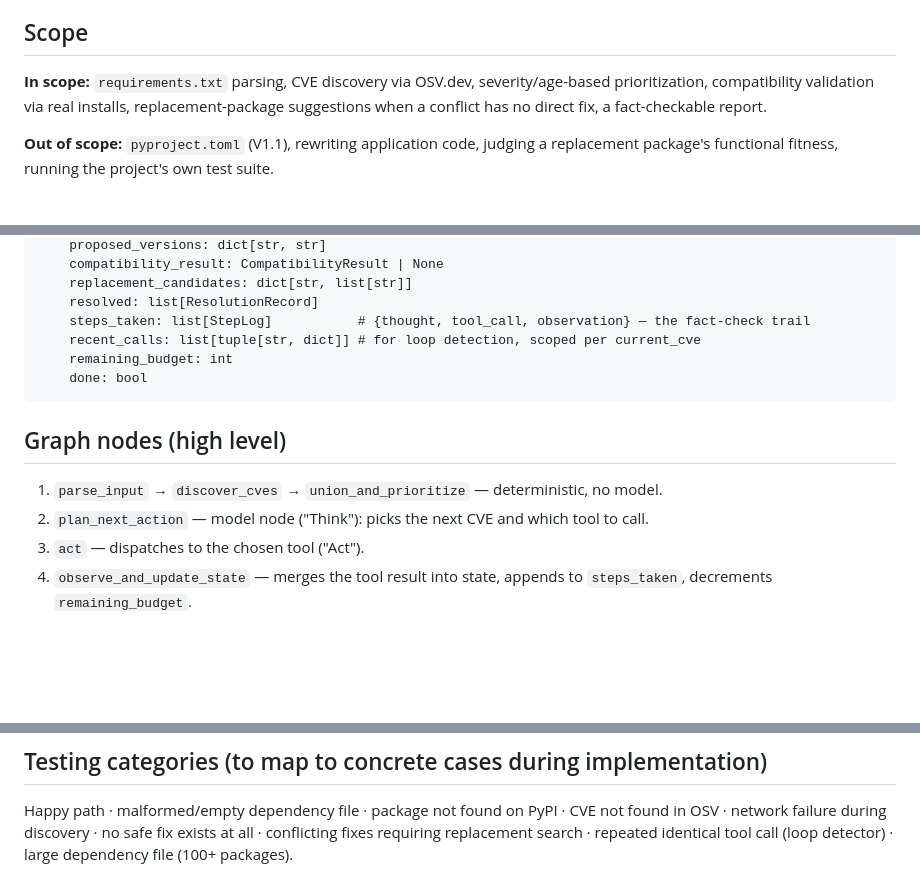
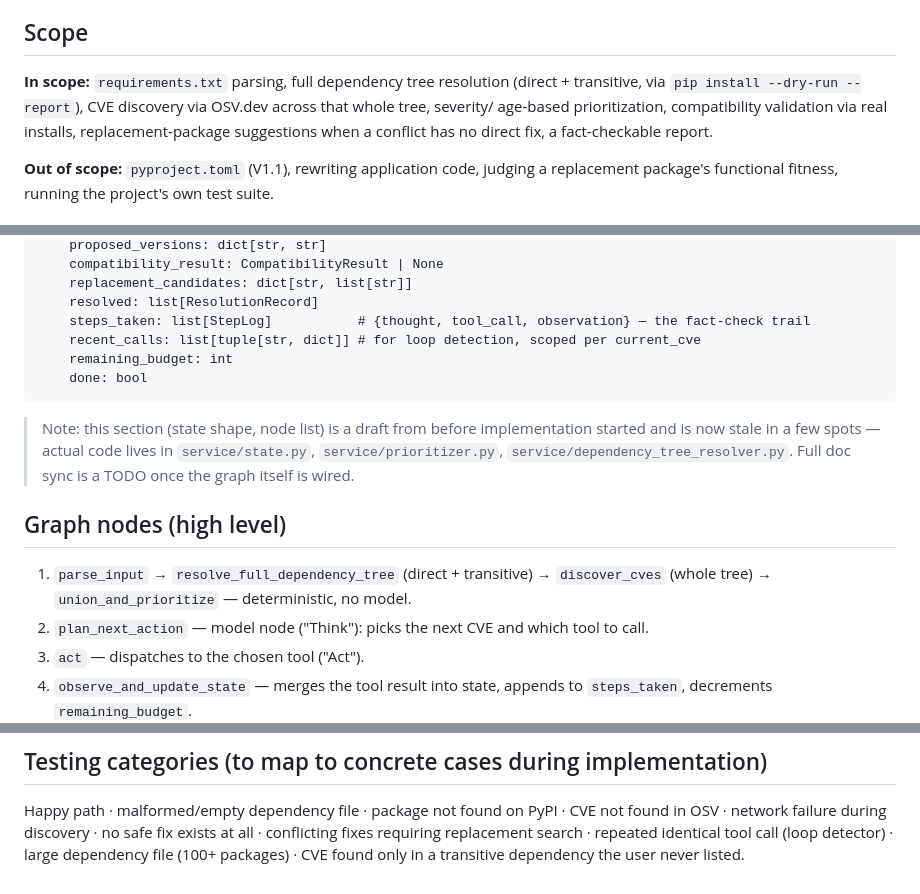
Before and after one commit to harshavardhan117/AgenticAIExplore, a Markdown page: 4-react-cve-remediation-agent/docs/architecture.md, 3 parts joined by grey strips. GitHub-like rendering; blank space fills up the shorter version.

````diff
--- a/4-react-cve-remediation-agent/docs/architecture.md
+++ b/4-react-cve-remediation-agent/docs/architecture.md
@@ -14,9 +14,10 @@ before manually applying dependency upgrades.
 
 ## Scope
 
-**In scope:** `requirements.txt` parsing, CVE discovery via OSV.dev, severity/age-based
-prioritization, compatibility validation via real installs, replacement-package suggestions when
-a conflict has no direct fix, a fact-checkable report.
+**In scope:** `requirements.txt` parsing, full dependency tree resolution (direct + transitive,
+via `pip install --dry-run --report`), CVE discovery via OSV.dev across that whole tree, severity/
+age-based prioritization, compatibility validation via real installs, replacement-package
+suggestions when a conflict has no direct fix, a fact-checkable report.
 
 **Out of scope:** `pyproject.toml` (V1.1), rewriting application code, judging a replacement
 package's functional fitness, running the project's own test suite.
@@ -51,9 +52,14 @@ AgentState:
     done: bool
 ```
 
+> Note: this section (state shape, node list) is a draft from before implementation started and
+> is now stale in a few spots — actual code lives in `service/state.py`, `service/prioritizer.py`,
+> `service/dependency_tree_resolver.py`. Full doc sync is a TODO once the graph itself is wired.
+
 ## Graph nodes (high level)
 
-1. `parse_input` → `discover_cves` → `union_and_prioritize` — deterministic, no model.
+1. `parse_input` → `resolve_full_dependency_tree` (direct + transitive) → `discover_cves`
+   (whole tree) → `union_and_prioritize` — deterministic, no model.
 2. `plan_next_action` — model node ("Think"): picks the next CVE and which tool to call.
 3. `act` — dispatches to the chosen tool ("Act").
 4. `observe_and_update_state` — merges the tool result into state, appends to `steps_taken`,
@@ -113,4 +119,4 @@ than rebuilding.
 Happy path · malformed/empty dependency file · package not found on PyPI · CVE not found in OSV ·
 network failure during discovery · no safe fix exists at all · conflicting fixes requiring
 replacement search · repeated identical tool call (loop detector) · large dependency file
-(100+ packages).
+(100+ packages) · CVE found only in a transitive dependency the user never listed.
````
Also changed, not shown: 4-react-cve-remediation-agent/docs/requirements.md (+13 -6 lines).
